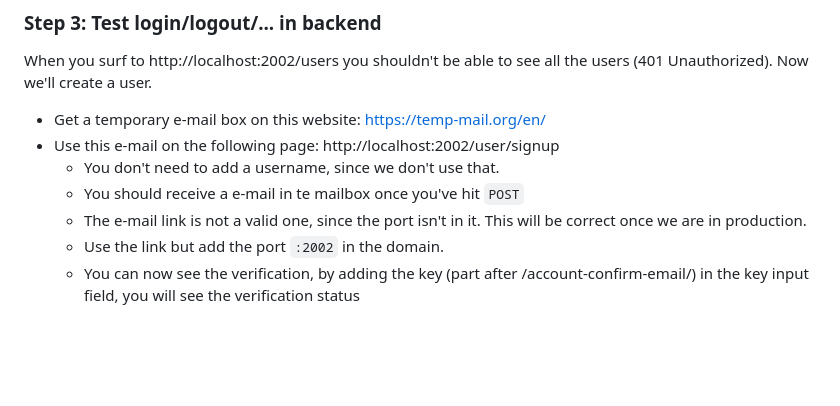
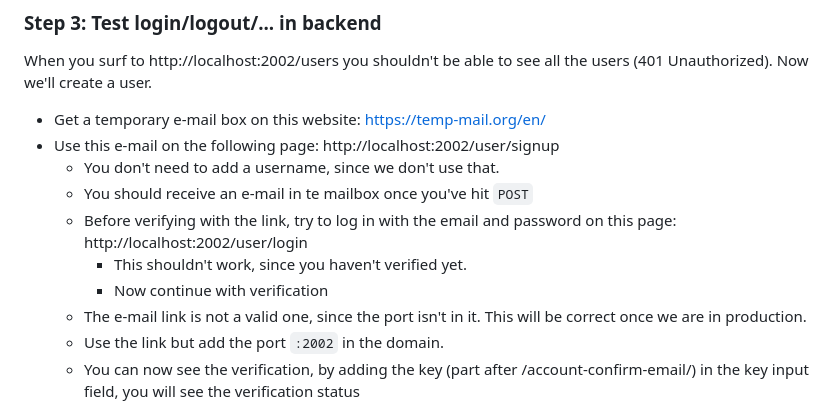
Before and after one commit to SELab-2/Dr-Trottoir-4, a Markdown page: readme/authentication.md, the part around the change. Drawn GitHub-style; blank space fills up the shorter version.

Commit message:
added: try to login with unverified e-mail to workflow

```diff
--- a/readme/authentication.md
+++ b/readme/authentication.md
@@ -48,7 +48,10 @@ Now we'll create a user.
 - Get a temporary e-mail box on this website: https://temp-mail.org/en/
 - Use this e-mail on the following page: http://localhost:2002/user/signup
   - You don't need to add a username, since we don't use that.
-  - You should receive a e-mail in te mailbox once you've hit `POST`
+  - You should receive an e-mail in te mailbox once you've hit `POST`
+  - Before verifying with the link, try to log in with the email and password on this page: http://localhost:2002/user/login
+    - This shouldn't work, since you haven't verified yet.
+    - Now continue with verification
   - The e-mail link is not a valid one, since the port isn't in it. This will be correct once we are in production.
   - Use the link but add the port `:2002` in the domain.
   - You can now see the verification, by adding the key (part after /account-confirm-email/) in the key input field, you will see the verification status
```
